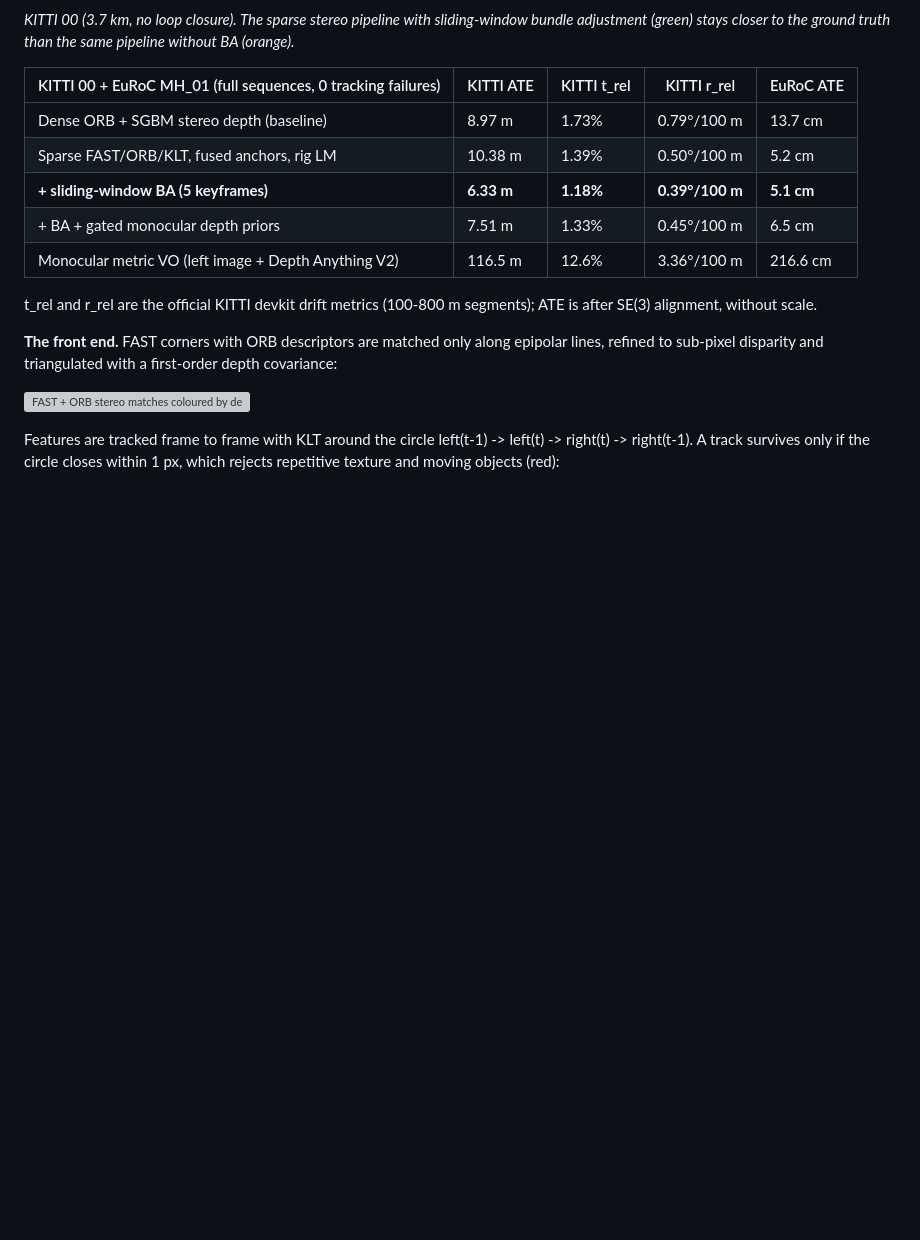
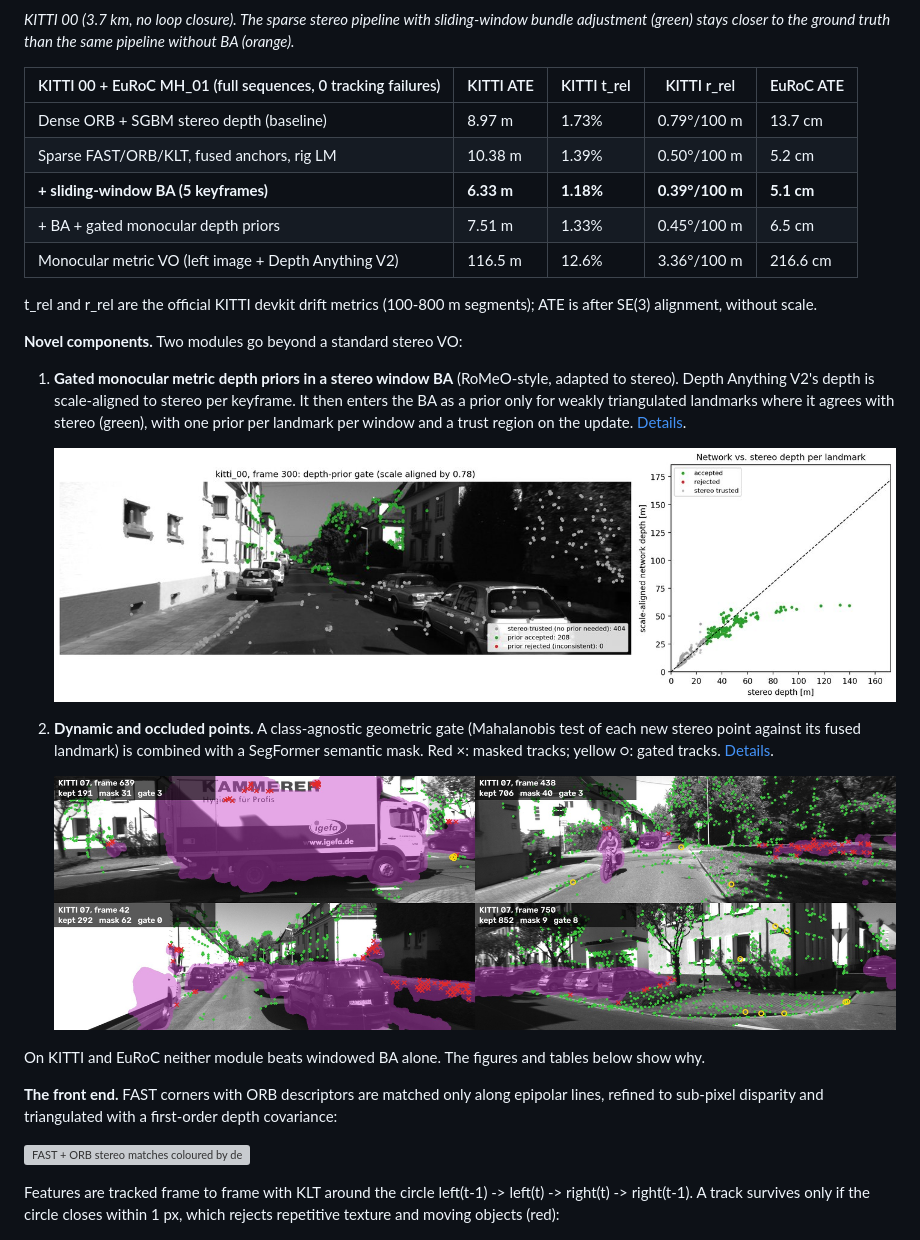
Before and after one commit to MR-project-1/MetricVision, a Markdown page: README.md, the part around one of its changes. Drawn GitHub-style; pictures changed too: assets/readme/dynamic_examples.jpg (added); blank space fills up the shorter version; grey boxes are pictures that could not be loaded.

```diff
--- a/README.md
+++ b/README.md
@@ -258,6 +260,23 @@ uses the same library; the commands below still work on this branch.
 | Monocular metric VO (left image + Depth Anything V2) | 116.5 m | 12.6% | 3.36°/100 m | 216.6 cm |
 
 t_rel and r_rel are the official KITTI devkit drift metrics (100-800 m segments); ATE is after SE(3) alignment, without scale.
+
+**Novel components.** Two modules go beyond a standard stereo VO:
+
+1. **Gated monocular metric depth priors in a stereo window BA** (RoMeO-style, adapted to stereo). Depth
+   Anything V2's depth is scale-aligned to stereo per keyframe. It then enters the BA as a prior only for weakly
+   triangulated landmarks where it agrees with stereo (green), with one prior per landmark per window and a trust
+   region on the update. [Details](#windowed-ba-and-monocular-depth-priors-poc).
+
+   ![Depth-prior gating per landmark](assets/readme/gating_kitti.jpg)
+
+2. **Dynamic and occluded points.** A class-agnostic geometric gate (Mahalanobis test of each new stereo point
+   against its fused landmark) is combined with a SegFormer semantic mask. Red ×: masked tracks; yellow ○: gated
+   tracks. [Details](#dynamic-scenes-moving-objects-and-occlusions).
+
+   ![Semantic mask and geometric gate on KITTI 07](assets/readme/dynamic_examples.jpg)
+
+On KITTI and EuRoC neither module beats windowed BA alone. The figures and tables below show why.
 
 **The front end.** FAST corners with ORB descriptors are matched only along epipolar lines, refined to
 sub-pixel disparity and triangulated with a first-order depth covariance:
```
Also changed, not shown: other parts of README.md (+21 -3 lines).
